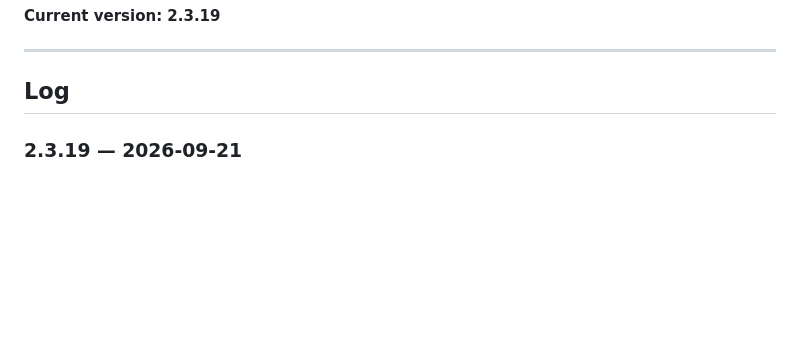
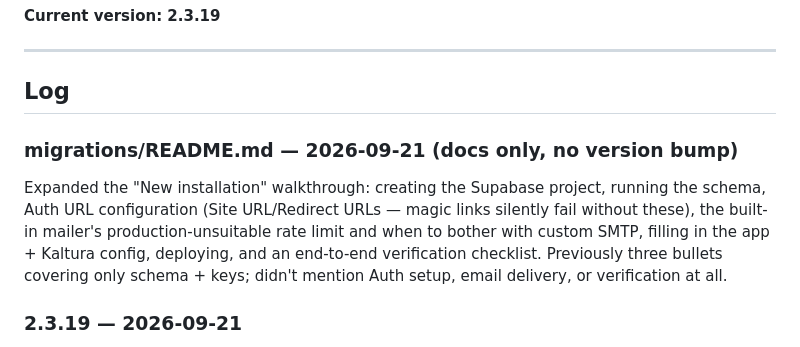
Before and after one commit to digitaldickinson/kyomei, a Markdown page: version.md, the part around the change. Drawn GitHub-style; blank space fills up the shorter version.

Commit message:
Log the expanded fresh-install walkthrough
migrations/README.md itself stays out of git per standing policy.

Co-Authored-By: Claude Sonnet 5 <noreply@anthropic.com>

```diff
--- a/version.md
+++ b/version.md
@@ -13,6 +13,14 @@ Update this file with each change that ships — bump the version, add an entry
 ---
 
 ## Log
+
+### migrations/README.md — 2026-09-21 (docs only, no version bump)
+Expanded the "New installation" walkthrough: creating the Supabase project, running the schema,
+Auth URL configuration (Site URL/Redirect URLs — magic links silently fail without these), the
+built-in mailer's production-unsuitable rate limit and when to bother with custom SMTP, filling in
+the app + Kaltura config, deploying, and an end-to-end verification checklist. Previously three
+bullets covering only schema + keys; didn't mention Auth setup, email delivery, or verification at
+all.
 
 ### 2.3.19 — 2026-09-21
 Security review fixes (install-guide/dependency section): `@supabase/supabase-js` was pinned only
```
